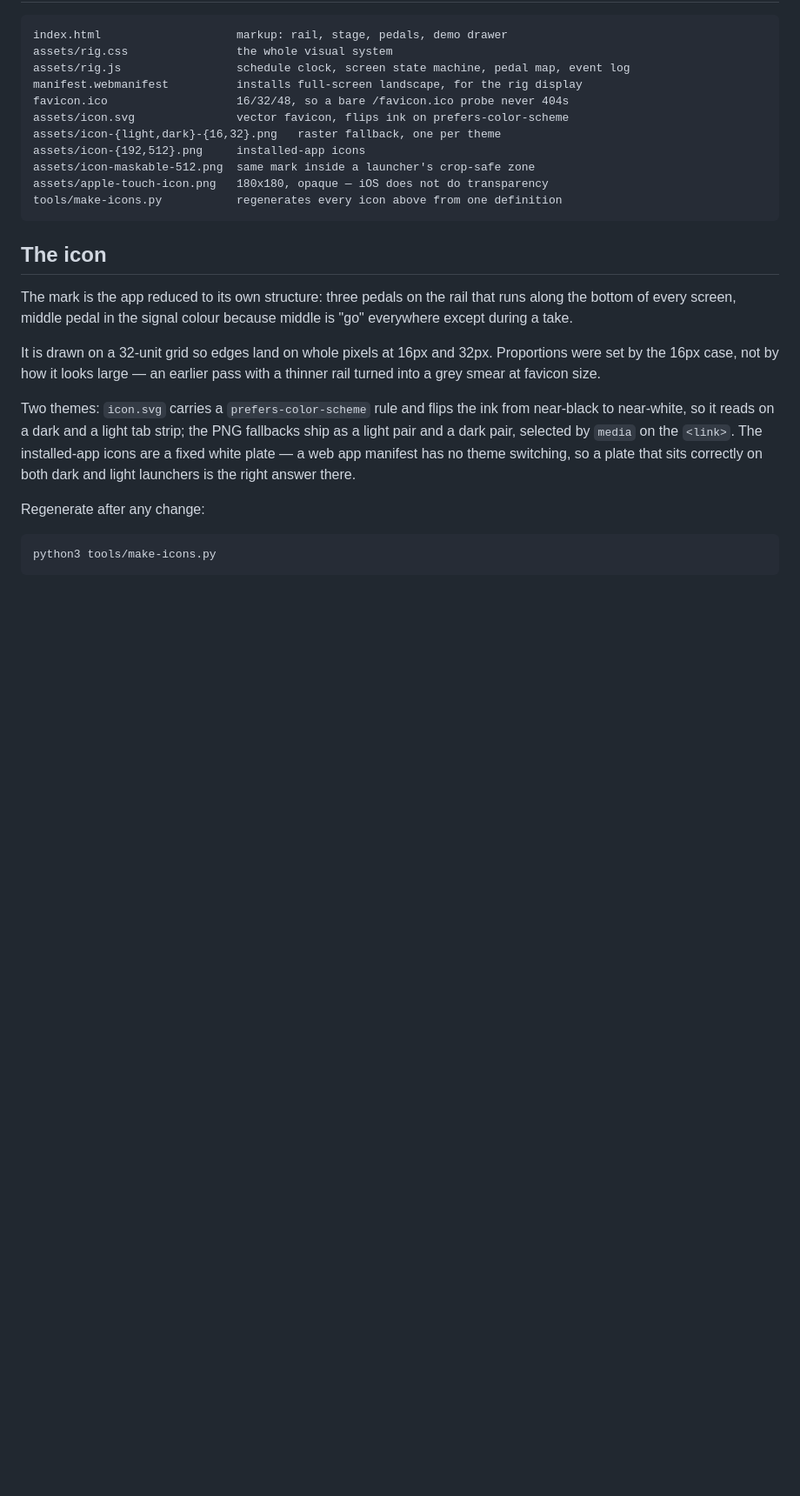
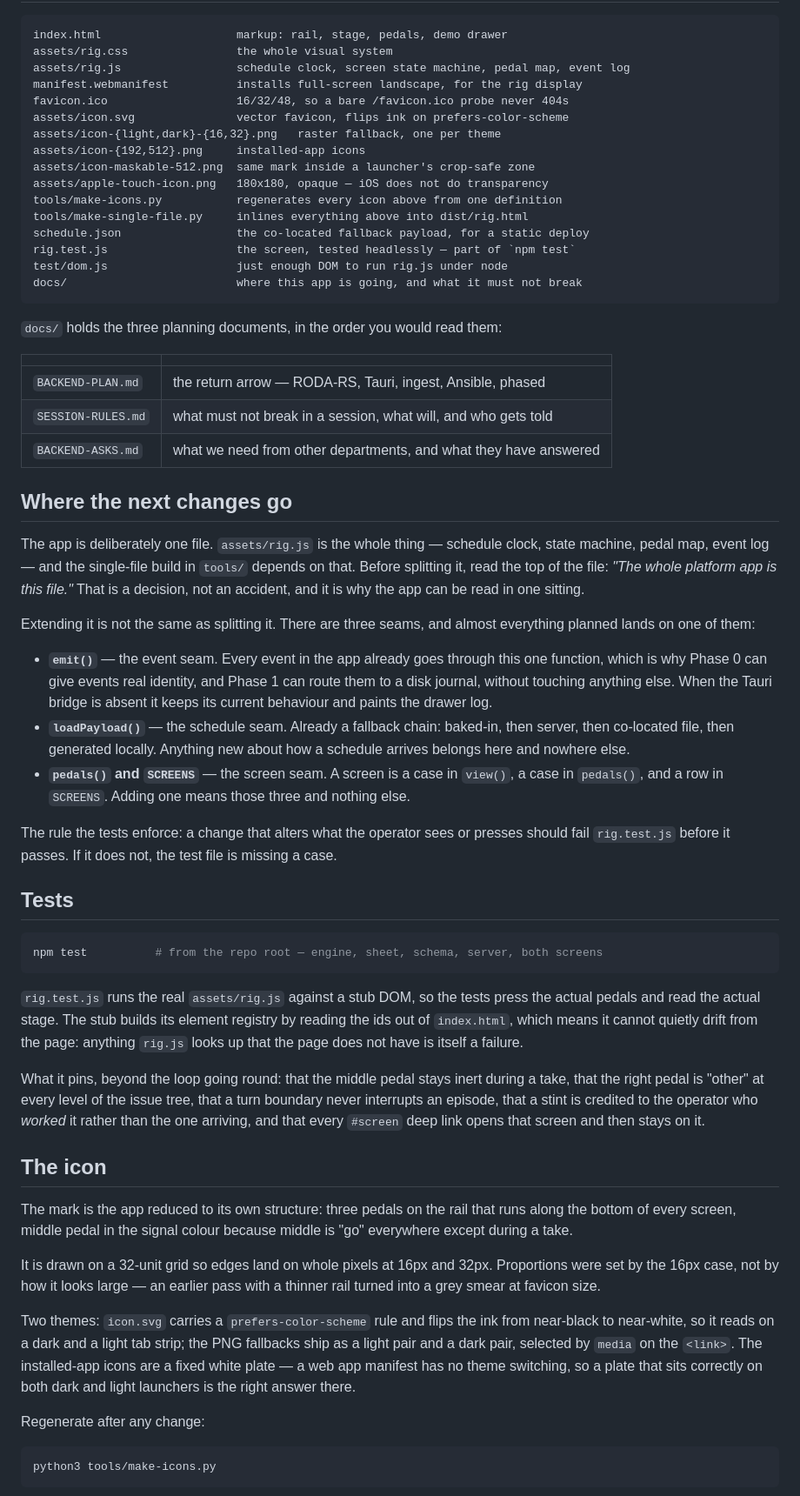
Before and after one commit to k-nizy/Rigs, a Markdown page: apps/rig/README.md, the part around the change. Shown at 87% size. Rendered like a GitHub page; blank space fills up the shorter version.

Commit message:
Document the rig's layout, tests, and seams

````diff
--- a/apps/rig/README.md
+++ b/apps/rig/README.md
@@ -40,7 +40,67 @@ assets/icon-{192,512}.png     installed-app icons
 assets/icon-maskable-512.png  same mark inside a launcher's crop-safe zone
 assets/apple-touch-icon.png   180x180, opaque — iOS does not do transparency
 tools/make-icons.py           regenerates every icon above from one definition
+tools/make-single-file.py     inlines everything above into dist/rig.html
+schedule.json                 the co-located fallback payload, for a static deploy
+rig.test.js                   the screen, tested headlessly — part of `npm test`
+test/dom.js                   just enough DOM to run rig.js under node
+docs/                         where this app is going, and what it must not break
 ```
+
+`docs/` holds the three planning documents, in the order you would read
+them:
+
+| | |
+| --- | --- |
+| `BACKEND-PLAN.md` | the return arrow — RODA-RS, Tauri, ingest, Ansible, phased |
+| `SESSION-RULES.md` | what must not break in a session, what will, and who gets told |
+| `BACKEND-ASKS.md` | what we need from other departments, and what they have answered |
+
+## Where the next changes go
+
+The app is deliberately one file. `assets/rig.js` is the whole thing —
+schedule clock, state machine, pedal map, event log — and the single-file
+build in `tools/` depends on that. Before splitting it, read the top of
+the file: *"The whole platform app is this file."* That is a decision, not
+an accident, and it is why the app can be read in one sitting.
+
+Extending it is not the same as splitting it. There are three seams, and
+almost everything planned lands on one of them:
+
+- **`emit()`** — the event seam. Every event in the app already goes
+  through this one function, which is why Phase 0 can give events real
+  identity, and Phase 1 can route them to a disk journal, without touching
+  anything else. When the Tauri bridge is absent it keeps its current
+  behaviour and paints the drawer log.
+- **`loadPayload()`** — the schedule seam. Already a fallback chain:
+  baked-in, then server, then co-located file, then generated locally.
+  Anything new about how a schedule arrives belongs here and nowhere else.
+- **`pedals()` and `SCREENS`** — the screen seam. A screen is a case in
+  `view()`, a case in `pedals()`, and a row in `SCREENS`. Adding one means
+  those three and nothing else.
+
+The rule the tests enforce: a change that alters what the operator sees or
+presses should fail `rig.test.js` before it passes. If it does not, the
+test file is missing a case.
+
+## Tests
+
+```sh
+npm test          # from the repo root — engine, sheet, schema, server, both screens
+```
+
+`rig.test.js` runs the real `assets/rig.js` against a stub DOM, so the
+tests press the actual pedals and read the actual stage. The stub builds
+its element registry by reading the ids out of `index.html`, which means
+it cannot quietly drift from the page: anything `rig.js` looks up that
+the page does not have is itself a failure.
+
+What it pins, beyond the loop going round: that the middle pedal stays
+inert during a take, that the right pedal is "other" at every level of
+the issue tree, that a turn boundary never interrupts an episode, that
+a stint is credited to the operator who *worked* it rather than the one
+arriving, and that every `#screen` deep link opens that screen and then
+stays on it.
 
 ## The icon
 
````
